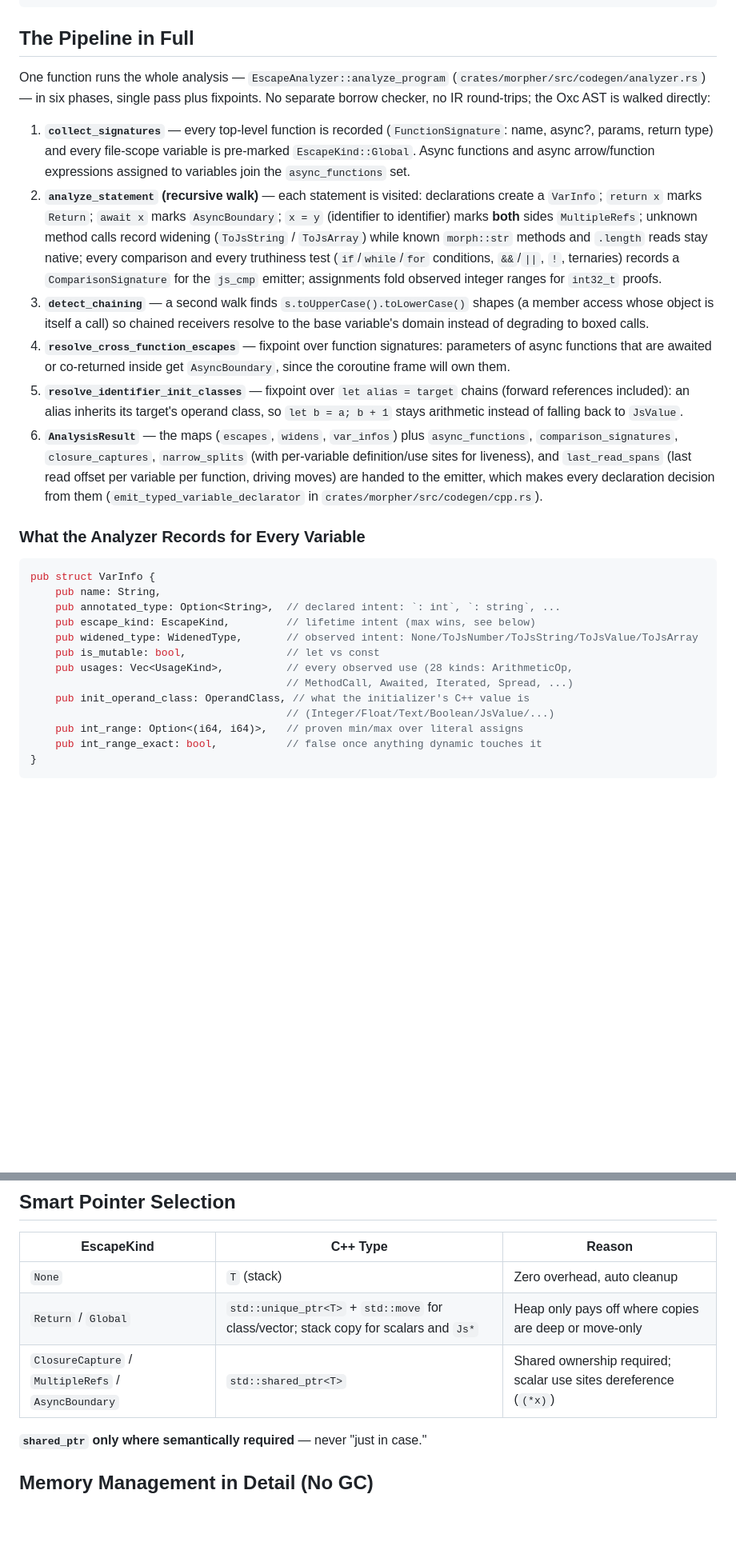
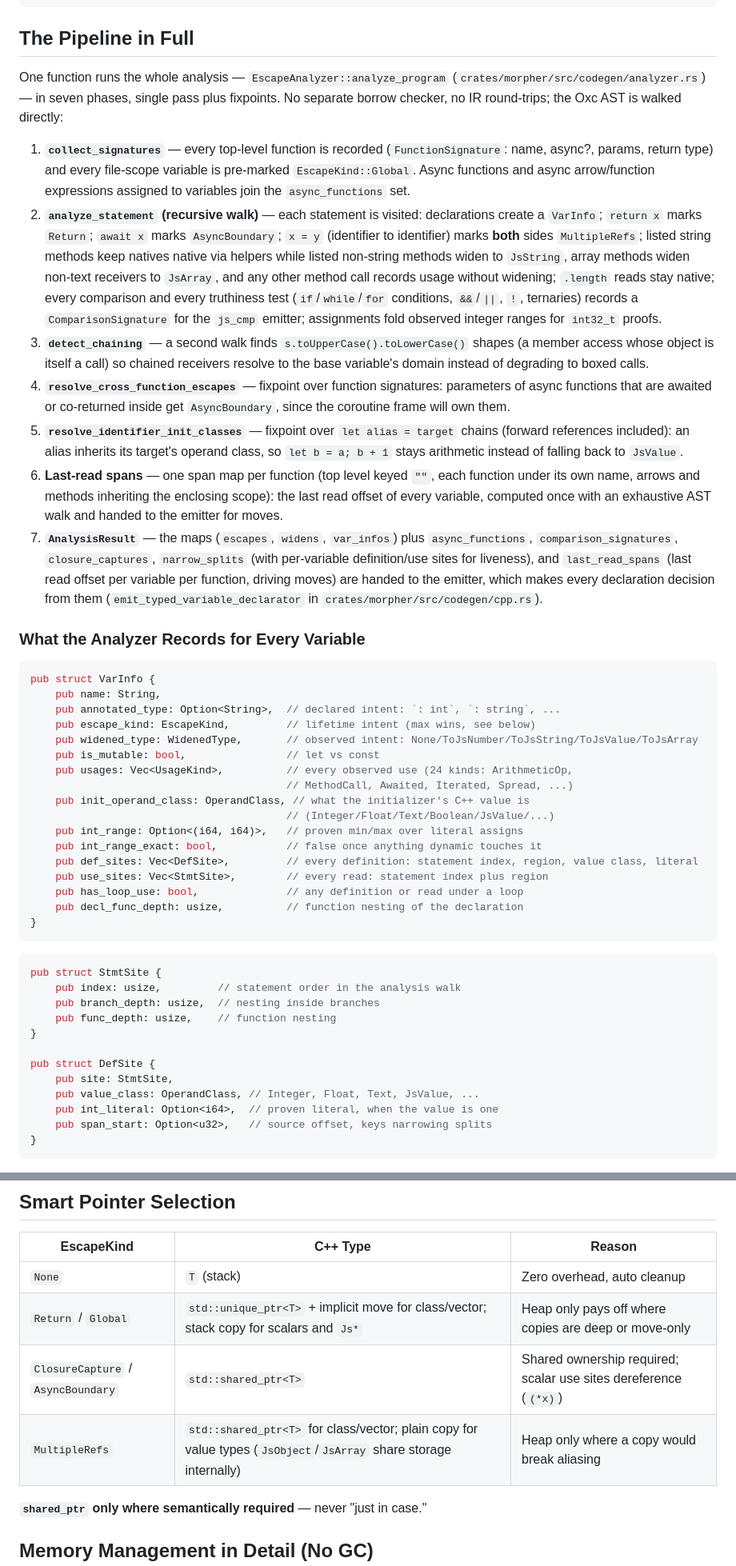
Before and after one commit to Levizr/morph, a Markdown page: docs/guides/intent-based-codegen.md, 2 parts joined by grey strips. Shown at 80% size. GitHub-like rendering; blank space fills up the shorter version.

````diff
--- a/docs/guides/intent-based-codegen.md
+++ b/docs/guides/intent-based-codegen.md
@@ -55,14 +55,15 @@ TypeScript Source
 
 ## The Pipeline in Full
 
-One function runs the whole analysis — `EscapeAnalyzer::analyze_program` (`crates/morpher/src/codegen/analyzer.rs`) — in six phases, single pass plus fixpoints. No separate borrow checker, no IR round-trips; the Oxc AST is walked directly:
+One function runs the whole analysis — `EscapeAnalyzer::analyze_program` (`crates/morpher/src/codegen/analyzer.rs`) — in seven phases, single pass plus fixpoints. No separate borrow checker, no IR round-trips; the Oxc AST is walked directly:
 
 1. **`collect_signatures`** — every top-level function is recorded (`FunctionSignature`: name, async?, params, return type) and every file-scope variable is pre-marked `EscapeKind::Global`. Async functions and async arrow/function expressions assigned to variables join the `async_functions` set.
-2. **`analyze_statement` (recursive walk)** — each statement is visited: declarations create a `VarInfo`; `return x` marks `Return`; `await x` marks `AsyncBoundary`; `x = y` (identifier to identifier) marks **both** sides `MultipleRefs`; unknown method calls record widening (`ToJsString` / `ToJsArray`) while known `morph::str` methods and `.length` reads stay native; every comparison and every truthiness test (`if`/`while`/`for` conditions, `&&`/`||`, `!`, ternaries) records a `ComparisonSignature` for the `js_cmp` emitter; assignments fold observed integer ranges for `int32_t` proofs.
+2. **`analyze_statement` (recursive walk)** — each statement is visited: declarations create a `VarInfo`; `return x` marks `Return`; `await x` marks `AsyncBoundary`; `x = y` (identifier to identifier) marks **both** sides `MultipleRefs`; listed string methods keep natives native via helpers while listed non-string methods widen to `JsString`, array methods widen non-text receivers to `JsArray`, and any other method call records usage without widening; `.length` reads stay native; every comparison and every truthiness test (`if`/`while`/`for` conditions, `&&`/`||`, `!`, ternaries) records a `ComparisonSignature` for the `js_cmp` emitter; assignments fold observed integer ranges for `int32_t` proofs.
 3. **`detect_chaining`** — a second walk finds `s.toUpperCase().toLowerCase()` shapes (a member access whose object is itself a call) so chained receivers resolve to the base variable's domain instead of degrading to boxed calls.
 4. **`resolve_cross_function_escapes`** — fixpoint over function signatures: parameters of async functions that are awaited or co-returned inside get `AsyncBoundary`, since the coroutine frame will own them.
 5. **`resolve_identifier_init_classes`** — fixpoint over `let alias = target` chains (forward references included): an alias inherits its target's operand class, so `let b = a; b + 1` stays arithmetic instead of falling back to `JsValue`.
-6. **`AnalysisResult`** — the maps (`escapes`, `widens`, `var_infos`) plus `async_functions`, `comparison_signatures`, `closure_captures`, `narrow_splits` (with per-variable definition/use sites for liveness), and `last_read_spans` (last read offset per variable per function, driving moves) are handed to the emitter, which makes every declaration decision from them (`emit_typed_variable_declarator` in `crates/morpher/src/codegen/cpp.rs`).
+6. **Last-read spans** — one span map per function (top level keyed `""`, each function under its own name, arrows and methods inheriting the enclosing scope): the last read offset of every variable, computed once with an exhaustive AST walk and handed to the emitter for moves.
+7. **`AnalysisResult`** — the maps (`escapes`, `widens`, `var_infos`) plus `async_functions`, `comparison_signatures`, `closure_captures`, `narrow_splits` (with per-variable definition/use sites for liveness), and `last_read_spans` (last read offset per variable per function, driving moves) are handed to the emitter, which makes every declaration decision from them (`emit_typed_variable_declarator` in `crates/morpher/src/codegen/cpp.rs`).
 
 ### What the Analyzer Records for Every Variable
 
@@ -73,12 +74,31 @@ pub struct VarInfo {
     pub escape_kind: EscapeKind,         // lifetime intent (max wins, see below)
     pub widened_type: WidenedType,       // observed intent: None/ToJsNumber/ToJsString/ToJsValue/ToJsArray
     pub is_mutable: bool,                // let vs const
-    pub usages: Vec<UsageKind>,          // every observed use (28 kinds: ArithmeticOp,
+    pub usages: Vec<UsageKind>,          // every observed use (24 kinds: ArithmeticOp,
                                          // MethodCall, Awaited, Iterated, Spread, ...)
     pub init_operand_class: OperandClass, // what the initializer's C++ value is
                                          // (Integer/Float/Text/Boolean/JsValue/...)
     pub int_range: Option<(i64, i64)>,   // proven min/max over literal assigns
     pub int_range_exact: bool,           // false once anything dynamic touches it
+    pub def_sites: Vec<DefSite>,         // every definition: statement index, region, value class, literal
+    pub use_sites: Vec<StmtSite>,        // every read: statement index plus region
+    pub has_loop_use: bool,              // any definition or read under a loop
+    pub decl_func_depth: usize,          // function nesting of the declaration
+}
+```
+
+```rust
+pub struct StmtSite {
+    pub index: usize,         // statement order in the analysis walk
+    pub branch_depth: usize,  // nesting inside branches
+    pub func_depth: usize,    // function nesting
+}
+
+pub struct DefSite {
+    pub site: StmtSite,
+    pub value_class: OperandClass, // Integer, Float, Text, JsValue, ...
+    pub int_literal: Option<i64>,  // proven literal, when the value is one
+    pub span_start: Option<u32>,   // source offset, keys narrowing splits
 }
 ```
 
@@ -132,8 +155,9 @@ Higher priority wins when a variable has multiple escape reasons.
 | EscapeKind | C++ Type | Reason |
 |---|---|---|
 | `None` | `T` (stack) | Zero overhead, auto cleanup |
-| `Return` / `Global` | `std::unique_ptr<T>` + `std::move` for class/vector; stack copy for scalars and `Js*` | Heap only pays off where copies are deep or move-only |
-| `ClosureCapture` / `MultipleRefs` / `AsyncBoundary` | `std::shared_ptr<T>` | Shared ownership required; scalar use sites dereference (`(*x)`) |
+| `Return` / `Global` | `std::unique_ptr<T>` + implicit move for class/vector; stack copy for scalars and `Js*` | Heap only pays off where copies are deep or move-only |
+| `ClosureCapture` / `AsyncBoundary` | `std::shared_ptr<T>` | Shared ownership required; scalar use sites dereference (`(*x)`) |
+| `MultipleRefs` | `std::shared_ptr<T>` for class/vector; plain copy for value types (`JsObject`/`JsArray` share storage internally) | Heap only where a copy would break aliasing |
 
 **`shared_ptr` only where semantically required** — never "just in case."
 
````
Also changed, not shown: other parts of docs/guides/intent-based-codegen.md (+84 -54 lines), docs/javascript/async.md (+10 -5 lines), help/js-memory-management-without-gc-and-intent-based-codegen.md (+2 -0 lines).
